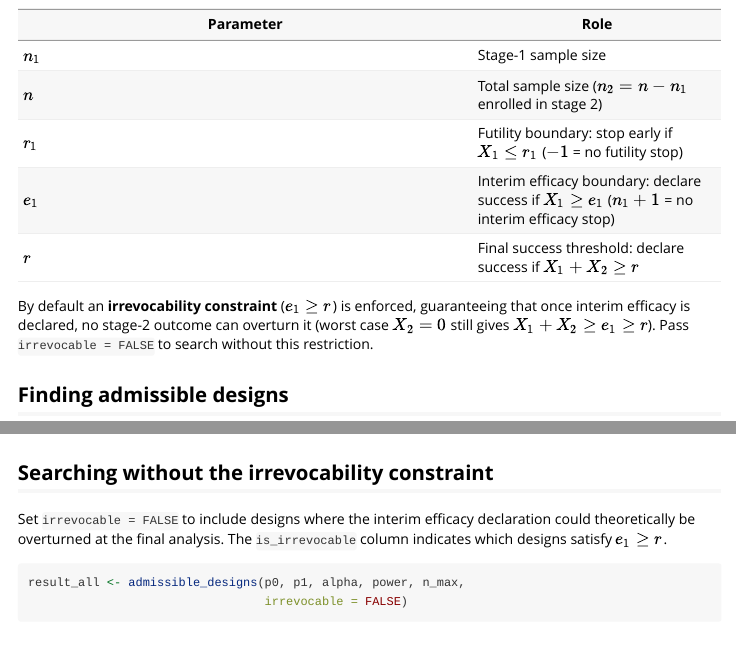
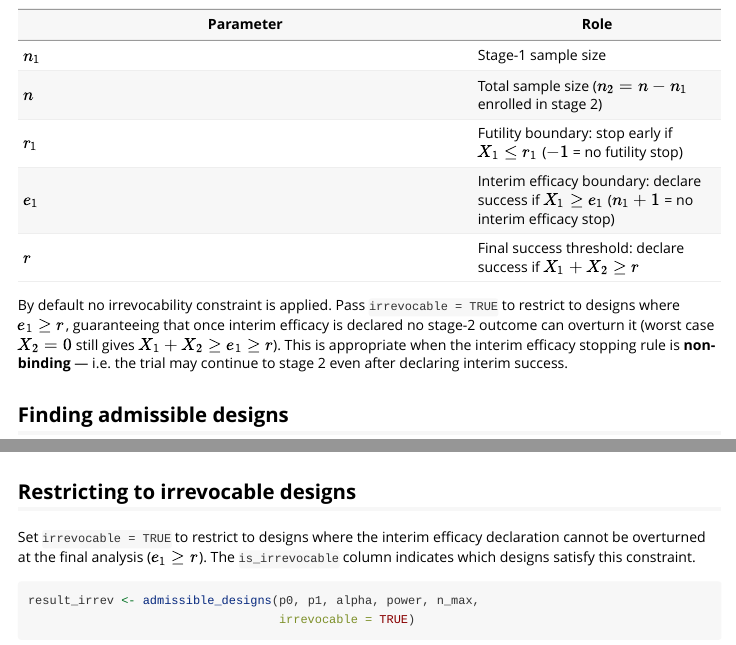
Before and after one commit to andreaarfe/MyTools, an R Markdown document (vignettes/twostage.Rmd): the page in a window 1100 px wide, from 380 px down, and a second part further down, joined at a grey line. Rendered offline with R 4.5, knitr and Pandoc, with nearby package versions; some code elsewhere in the file could not run offline.

Commit message:
Change default of irrevocable to FALSE
irrevocable = TRUE remains the recommended choice when the interim
efficacy stopping rule is non-binding. Updated function signatures,
man pages, package description, vignette, test, and CLAUDE.md.

https://claude.ai/code/session_01SzeHPGtFJ1gronYjbbWPCT

````diff
--- a/vignettes/twostage.Rmd
+++ b/vignettes/twostage.Rmd
@@ -34,10 +34,12 @@
 | $e_1$ | Interim efficacy boundary: declare success if $X_1 \ge e_1$ ($n_1+1$ = no interim efficacy stop) |
 | $r$ | Final success threshold: declare success if $X_1 + X_2 \ge r$ |
 
-By default an **irrevocability constraint** ($e_1 \ge r$) is enforced,
-guaranteeing that once interim efficacy is declared, no stage-2 outcome can
-overturn it (worst case $X_2 = 0$ still gives $X_1 + X_2 \ge e_1 \ge r$).
-Pass `irrevocable = FALSE` to search without this restriction.
+By default no irrevocability constraint is applied. Pass `irrevocable = TRUE`
+to restrict to designs where $e_1 \ge r$, guaranteeing that once interim
+efficacy is declared no stage-2 outcome can overturn it (worst case $X_2 = 0$
+still gives $X_1 + X_2 \ge e_1 \ge r$). This is appropriate when the interim
+efficacy stopping rule is **non-binding** — i.e. the trial may continue to
+stage 2 even after declaring interim success.
 
 ## Finding admissible designs
 
@@ -105,13 +107,13 @@
        bty    = "n")
 ```
 
-## Searching without the irrevocability constraint
+## Restricting to irrevocable designs
 
-Set `irrevocable = FALSE` to include designs where the interim efficacy
-declaration could theoretically be overturned at the final analysis. The
-`is_irrevocable` column indicates which designs satisfy $e_1 \ge r$.
+Set `irrevocable = TRUE` to restrict to designs where the interim efficacy
+declaration cannot be overturned at the final analysis ($e_1 \ge r$). The
+`is_irrevocable` column indicates which designs satisfy this constraint.
 
-```{r irrev-false}
-result_all <- admissible_designs(p0, p1, alpha, power, n_max,
-                                 irrevocable = FALSE)
+```{r irrev-true}
+result_irrev <- admissible_designs(p0, p1, alpha, power, n_max,
+                                   irrevocable = TRUE)
 cat(sprintf("%d admissible designs total, %d irrevocable\n",
````
Also changed, not shown: CLAUDE.md (+1 -1 lines), R/admissible_designs.R (+7 -7 lines), R/search.R (+7 -8 lines), R/twostage-package.R (+6 -6 lines), vignettes/twostage.Rmd (3 more changed lines), 4 other files.
